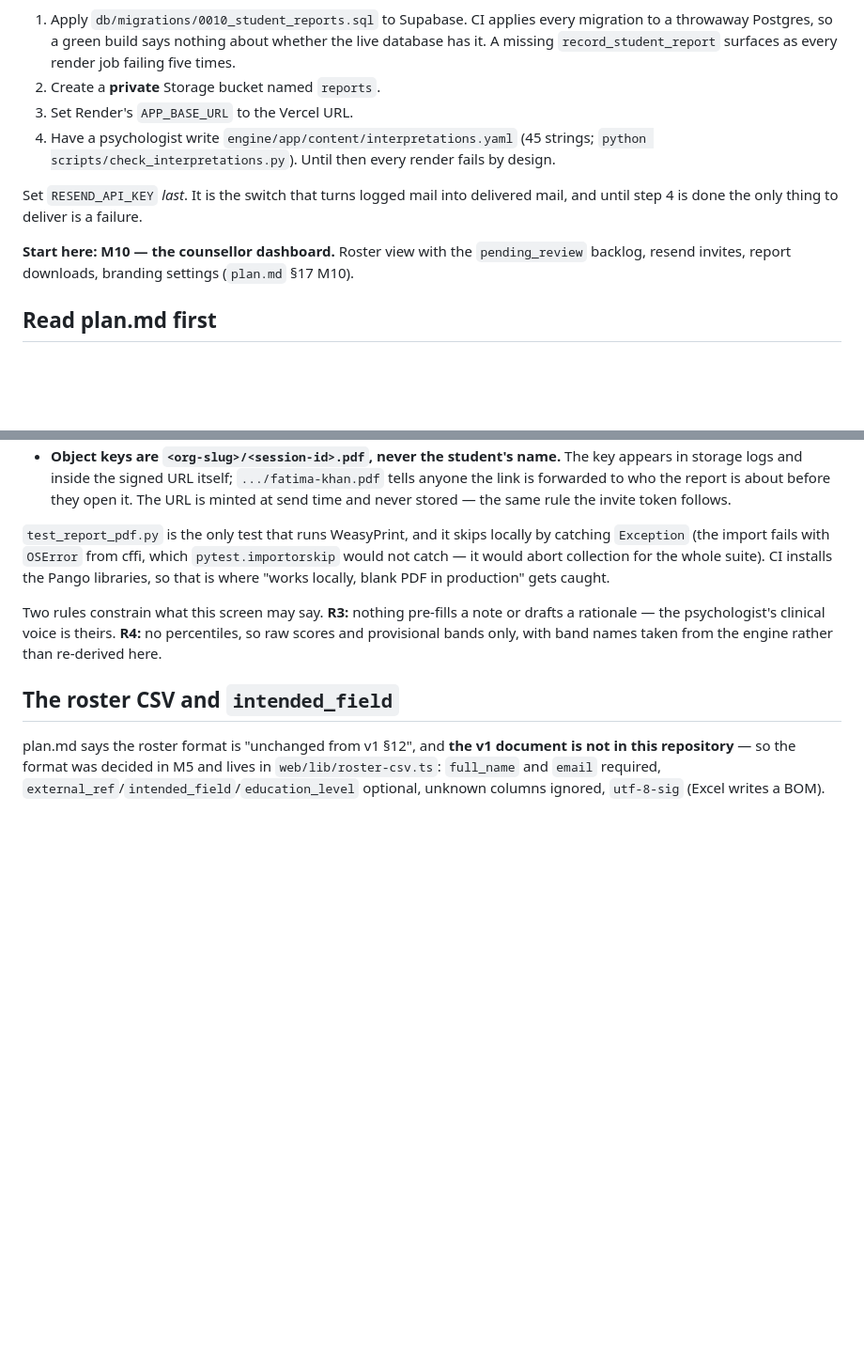
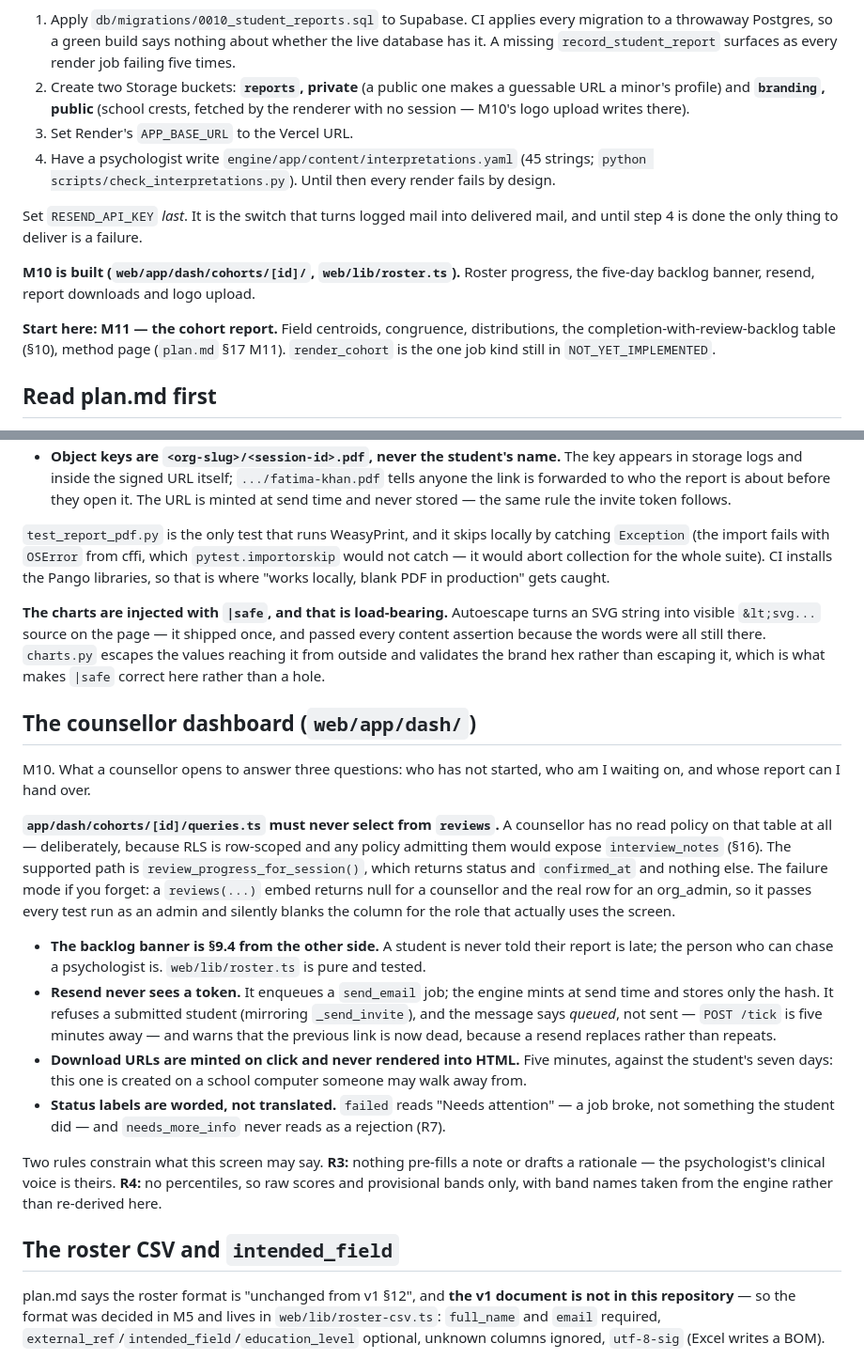
Before and after one commit to hassanxyis/percentile, a Markdown page: CLAUDE.md, 2 parts joined by grey strips. Shown at 94% size. GitHub-like rendering; blank space fills up the shorter version.

Commit message:
Docs: M10 done, M11 next; branding bucket in the deploy checklist

```diff
--- a/CLAUDE.md
+++ b/CLAUDE.md
@@ -71,7 +71,9 @@ written.
 1. Apply `db/migrations/0010_student_reports.sql` to Supabase. CI applies every migration to a
    throwaway Postgres, so a green build says nothing about whether the live database has it.
    A missing `record_student_report` surfaces as every render job failing five times.
-2. Create a **private** Storage bucket named `reports`.
+2. Create two Storage buckets: **`reports`, private** (a public one makes a guessable URL a
+   minor's profile) and **`branding`, public** (school crests, fetched by the renderer with no
+   session — M10's logo upload writes there).
 3. Set Render's `APP_BASE_URL` to the Vercel URL.
 4. Have a psychologist write `engine/app/content/interpretations.yaml` (45 strings;
    `python scripts/check_interpretations.py`). Until then every render fails by design.
@@ -79,8 +81,12 @@ written.
 Set `RESEND_API_KEY` *last*. It is the switch that turns logged mail into delivered mail, and
 until step 4 is done the only thing to deliver is a failure.
 
-**Start here: M10 — the counsellor dashboard.** Roster view with the `pending_review` backlog,
-resend invites, report downloads, branding settings (`plan.md` §17 M10).
+**M10 is built (`web/app/dash/cohorts/[id]/`, `web/lib/roster.ts`).** Roster progress, the
+five-day backlog banner, resend, report downloads and logo upload.
+
+**Start here: M11 — the cohort report.** Field centroids, congruence, distributions, the
+completion-with-review-backlog table (§10), method page (`plan.md` §17 M11). `render_cohort`
+is the one job kind still in `NOT_YET_IMPLEMENTED`.
 
 ## Read plan.md first
 
@@ -491,6 +497,36 @@ Five things here are load-bearing:
 catch — it would abort collection for the whole suite). CI installs the Pango libraries, so that
 is where "works locally, blank PDF in production" gets caught.
 
+**The charts are injected with `|safe`, and that is load-bearing.** Autoescape turns an SVG
+string into visible `&lt;svg...` source on the page — it shipped once, and passed every content
+assertion because the words were all still there. `charts.py` escapes the values reaching it from
+outside and validates the brand hex rather than escaping it, which is what makes `|safe` correct
+here rather than a hole.
+
+## The counsellor dashboard (`web/app/dash/`)
+
+M10. What a counsellor opens to answer three questions: who has not started, who am I waiting on,
+and whose report can I hand over.
+
+**`app/dash/cohorts/[id]/queries.ts` must never select from `reviews`.** A counsellor has no read
+policy on that table at all — deliberately, because RLS is row-scoped and any policy admitting
+them would expose `interview_notes` (§16). The supported path is
+`review_progress_for_session()`, which returns status and `confirmed_at` and nothing else. The
+failure mode if you forget: a `reviews(...)` embed returns null for a counsellor and the real row
+for an org_admin, so it passes every test run as an admin and silently blanks the column for the
+role that actually uses the screen.
+
+- **The backlog banner is §9.4 from the other side.** A student is never told their report is
+  late; the person who can chase a psychologist is. `web/lib/roster.ts` is pure and tested.
+- **Resend never sees a token.** It enqueues a `send_email` job; the engine mints at send time
+  and stores only the hash. It refuses a submitted student (mirroring `_send_invite`), and the
+  message says *queued*, not sent — `POST /tick` is five minutes away — and warns that the
+  previous link is now dead, because a resend replaces rather than repeats.
+- **Download URLs are minted on click and never rendered into HTML.** Five minutes, against the
+  student's seven days: this one is created on a school computer someone may walk away from.
+- **Status labels are worded, not translated.** `failed` reads "Needs attention" — a job broke,
+  not something the student did — and `needs_more_info` never reads as a rejection (R7).
+
 Two rules constrain what this screen may say. **R3:** nothing pre-fills a note or drafts a
 rationale — the psychologist's clinical voice is theirs. **R4:** no percentiles, so raw scores and
 provisional bands only, with band names taken from the engine rather than re-derived here.
```
Also changed, not shown: plan.md (+8 -3 lines).
